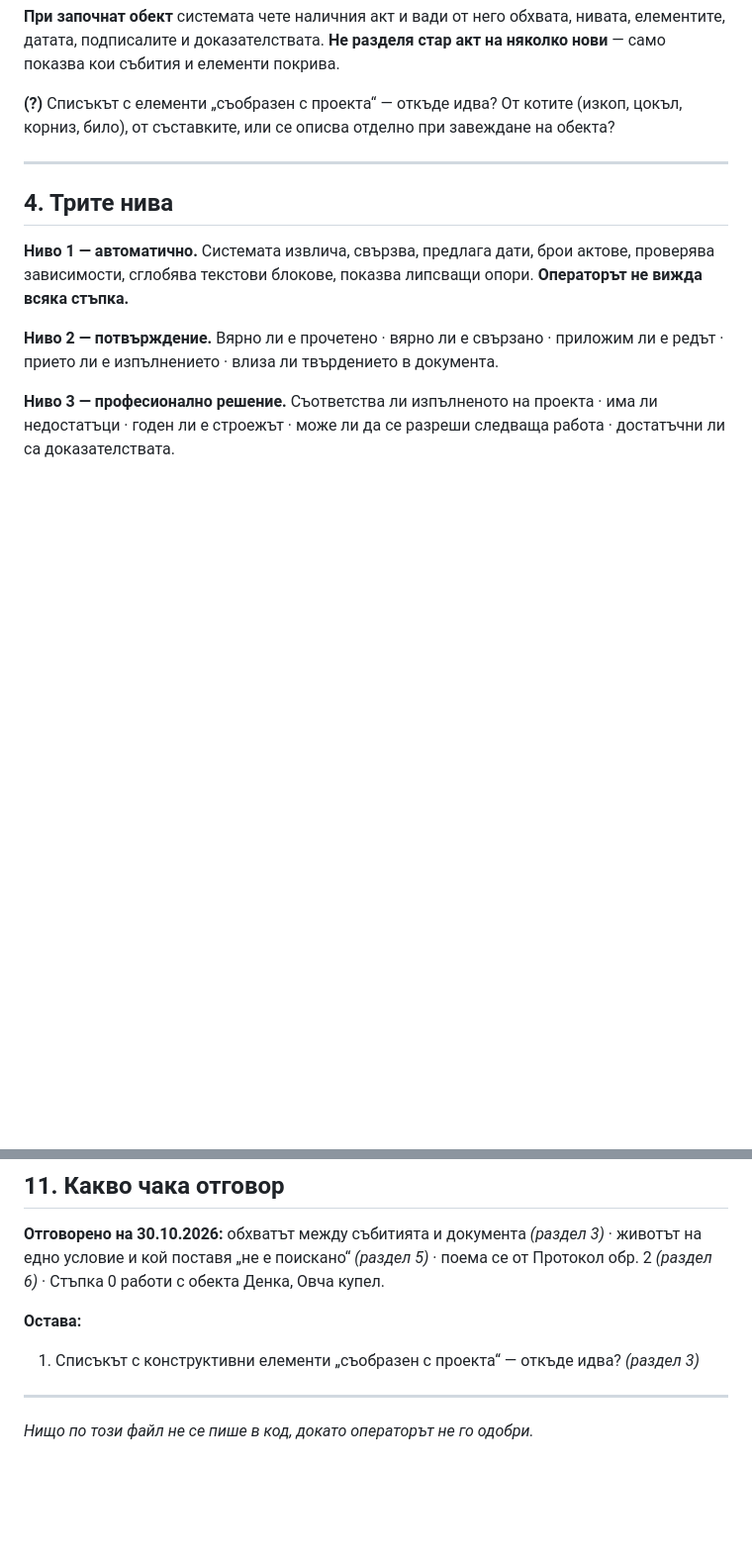
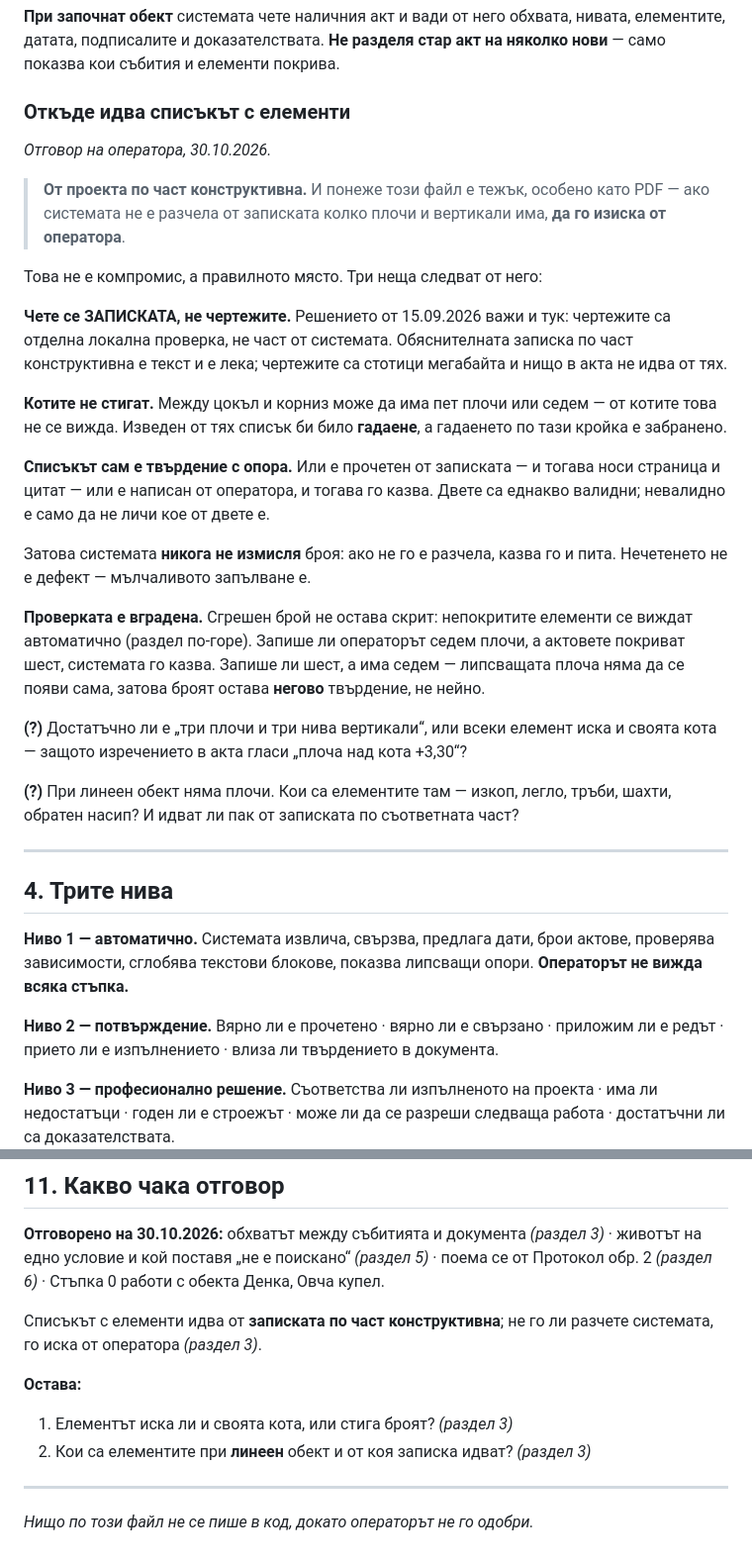
Before and after one commit to Tania141/cbt-system-, a Markdown page: ЗАДАНИЕ-ДОСИЕТО.md, 2 parts joined by grey strips. Shown at 99% size. Drawn GitHub-style; blank space fills up the shorter version.

Commit message:
docs: елементите идват от записката по част конструктивна
Не от котите — между цокъл и корниз може да има пет плочи или седем.
Ако системата не е разчела броя, го иска от оператора и го казва:
списъкът сам е твърдение с опора, прочетена или написана.

Co-Authored-By: Claude Opus 5 <noreply@anthropic.com>

```diff
--- a/ЗАДАНИЕ-ДОСИЕТО.md
+++ b/ЗАДАНИЕ-ДОСИЕТО.md
@@ -129,9 +129,42 @@
 нивата, елементите, датата, подписалите и доказателствата. **Не разделя стар
 акт на няколко нови** — само показва кои събития и елементи покрива.
 
-**(?)** Списъкът с елементи „съобразен с проекта“ — откъде идва? От котите
-(изкоп, цокъл, корниз, било), от съставките, или се описва отделно при
-завеждане на обекта?
+### Откъде идва списъкът с елементи
+
+*Отговор на оператора, 30.10.2026.*
+
+> **От проекта по част конструктивна.** И понеже този файл е тежък, особено
+> като PDF — ако системата не е разчела от записката колко плочи и вертикали
+> има, **да го изиска от оператора**.
+
+Това не е компромис, а правилното място. Три неща следват от него:
+
+**Чете се ЗАПИСКАТА, не чертежите.** Решението от 15.09.2026 важи и тук:
+чертежите са отделна локална проверка, не част от системата. Обяснителната
+записка по част конструктивна е текст и е лека; чертежите са стотици мегабайта
+и нищо в акта не идва от тях.
+
+**Котите не стигат.** Между цокъл и корниз може да има пет плочи или седем —
+от котите това не се вижда. Изведен от тях списък би било **гадаене**, а
+гадаенето по тази кройка е забранено.
+
+**Списъкът сам е твърдение с опора.** Или е прочетен от записката — и тогава
+носи страница и цитат — или е написан от оператора, и тогава го казва. Двете са
+еднакво валидни; невалидно е само да не личи кое от двете е.
+
+Затова системата **никога не измисля** броя: ако не го е разчела, казва го и
+пита. Нечетенето не е дефект — мълчаливото запълване е.
+
+**Проверката е вградена.** Сгрешен брой не остава скрит: непокритите елементи се
+виждат автоматично (раздел по-горе). Запише ли операторът седем плочи, а актовете
+покриват шест, системата го казва. Запише ли шест, а има седем — липсващата плоча
+няма да се появи сама, затова броят остава **негово** твърдение, не нейно.
+
+**(?)** Достатъчно ли е „три плочи и три нива вертикали“, или всеки елемент
+иска и своята кота — защото изречението в акта гласи „плоча над кота +3,30“?
+
+**(?)** При линеен обект няма плочи. Кои са елементите там — изкоп, легло,
+тръби, шахти, обратен насип? И идват ли пак от записката по съответната част?
 
 ---
 
@@ -371,10 +404,13 @@
 животът на едно условие и кой поставя „не е поискано“ *(раздел 5)* · поема се от
 Протокол обр. 2 *(раздел 6)* · Стъпка 0 работи с обекта Денка, Овча купел.
 
+Списъкът с елементи идва от **записката по част конструктивна**; не го ли
+разчете системата, го иска от оператора *(раздел 3)*.
+
 **Остава:**
 
-1. Списъкът с конструктивни елементи „съобразен с проекта“ — откъде идва?
-   *(раздел 3)*
+1. Елементът иска ли и своята кота, или стига броят? *(раздел 3)*
+2. Кои са елементите при **линеен** обект и от коя записка идват? *(раздел 3)*
 
 ---
 
```
